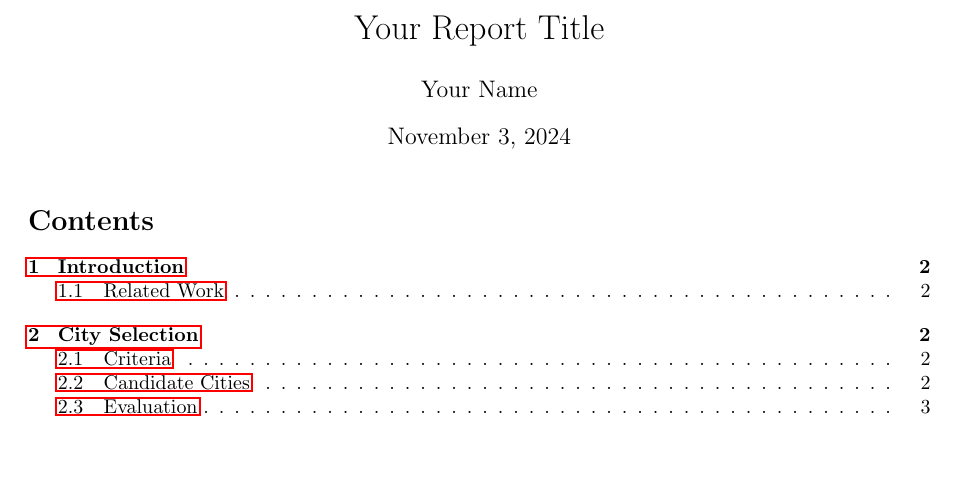
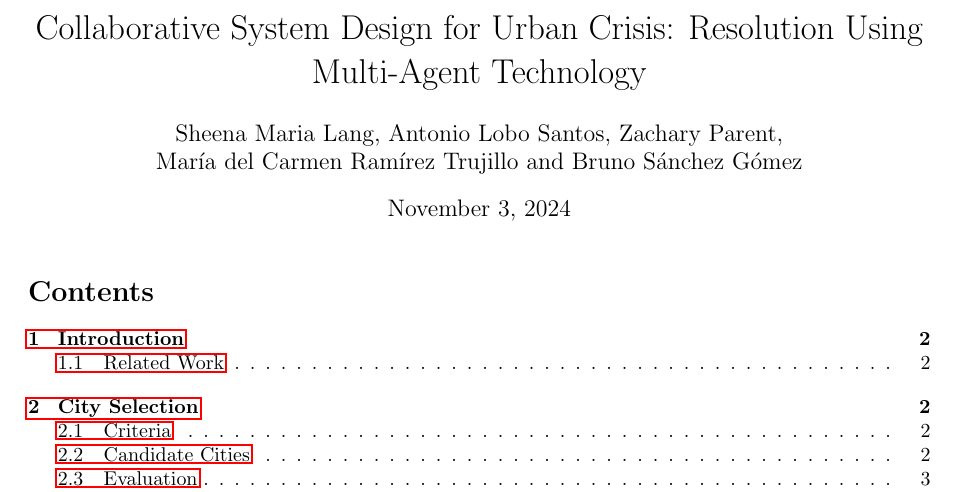
Before and after one commit to ZachParent/mai-multi-agent-systems, a LaTeX document (practical/reports/design/design.tex): part of page 1 of 15, cut at the place of the change, the shorter picture padded with empty space. Compiled offline with pdfLaTeX.

Commit message:
Report done

```diff
--- a/practical/reports/design/design.tex
+++ b/practical/reports/design/design.tex
@@ -8,8 +8,8 @@
 \usepackage[margin=1in]{geometry}
 \usepackage{xcolor}
 
-\title{Your Report Title}
-\author{Your Name}
+\title{Collaborative System Design for Urban Crisis: Resolution Using Multi-Agent Technology}
+\author{Sheena Maria Lang, Antonio Lobo Santos, Zachary Parent, \\ María del Carmen Ramírez Trujillo and Bruno Sánchez Gómez}
 \date{\today}
 
 \begin{document}
```
